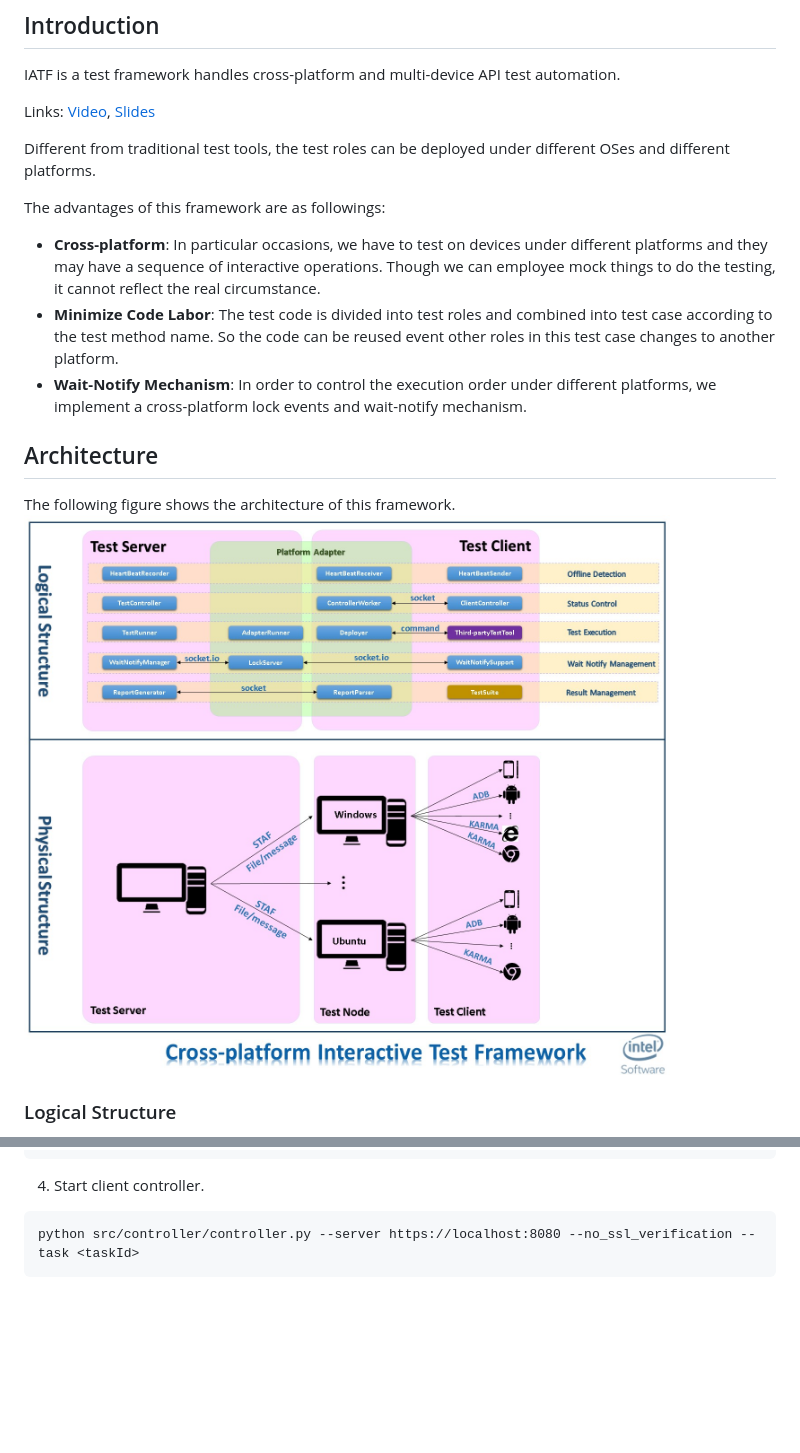
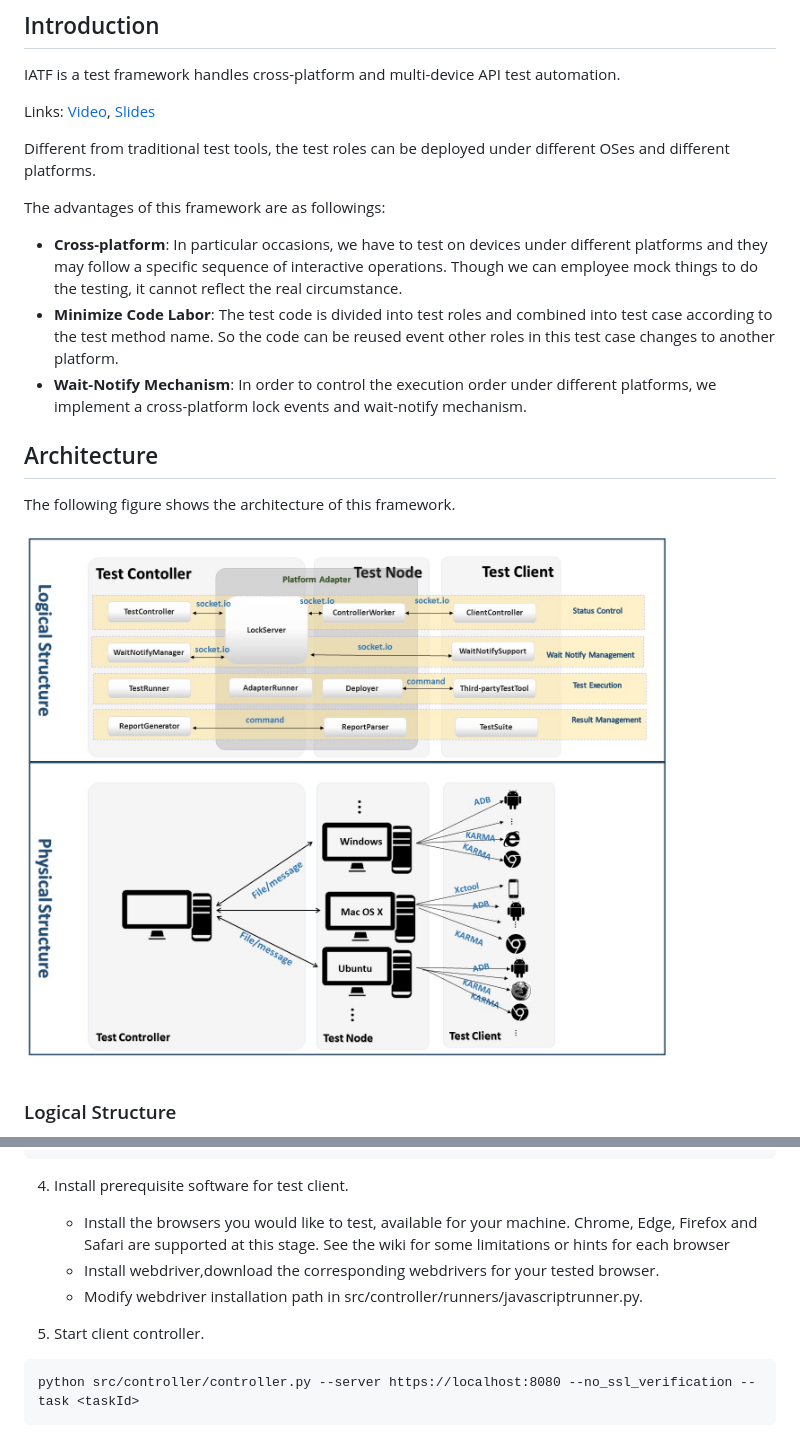
Before and after one commit to open-webrtc-toolkit/IATF, a Markdown page: readme.md, 2 parts joined by grey strips. Drawn GitHub-style; pictures changed too: docs/images/arch.jpg; blank space fills up the shorter version.

Commit message:
Update architecture and corresponding readme file (#7)

````diff
--- a/readme.md
+++ b/readme.md
@@ -10,7 +10,7 @@ Different from traditional test tools, the test roles can be deployed under diff
 
 The advantages of this framework are as followings:
 
-- **Cross-platform**: In particular occasions, we have to test on devices under different platforms and they may have a sequence of interactive operations. Though we can employee mock things to do the testing, it cannot reflect the real circumstance.
+- **Cross-platform**: In particular occasions, we have to test on devices under different platforms and they may follow a specific sequence of interactive operations. Though we can employee mock things to do the testing, it cannot reflect the real circumstance.
 - **Minimize Code Labor**: The test code is divided into test roles and combined into test case according to the test method name. So the code can be reused event other roles in this test case changes to another platform.
 - **Wait-Notify Mechanism**: In order to control the execution order under different platforms, we implement a cross-platform lock events and wait-notify mechanism.
 
@@ -82,7 +86,12 @@ As current sample is a html page, you'll need a web server to host it and its re
     }]
 }
 ```
-4. Start client controller.
+4. Install prerequisite software for test client.
+   + Install the browsers you would like to test, available for your machine. Chrome, Edge, Firefox and Safari are supported at this stage. See the wiki for some limitations or hints for each browser
+   + Install webdriver,download the corresponding webdrivers for your tested browser.
+   + Modify webdriver installation path in src/controller/runners/javascriptrunner.py.
+
+5. Start client controller.
 ```
 python src/controller/controller.py --server https://localhost:8080 --no_ssl_verification --task <taskId>
 ```
````
Also changed, not shown: other parts of readme.md (+36 -32 lines).
